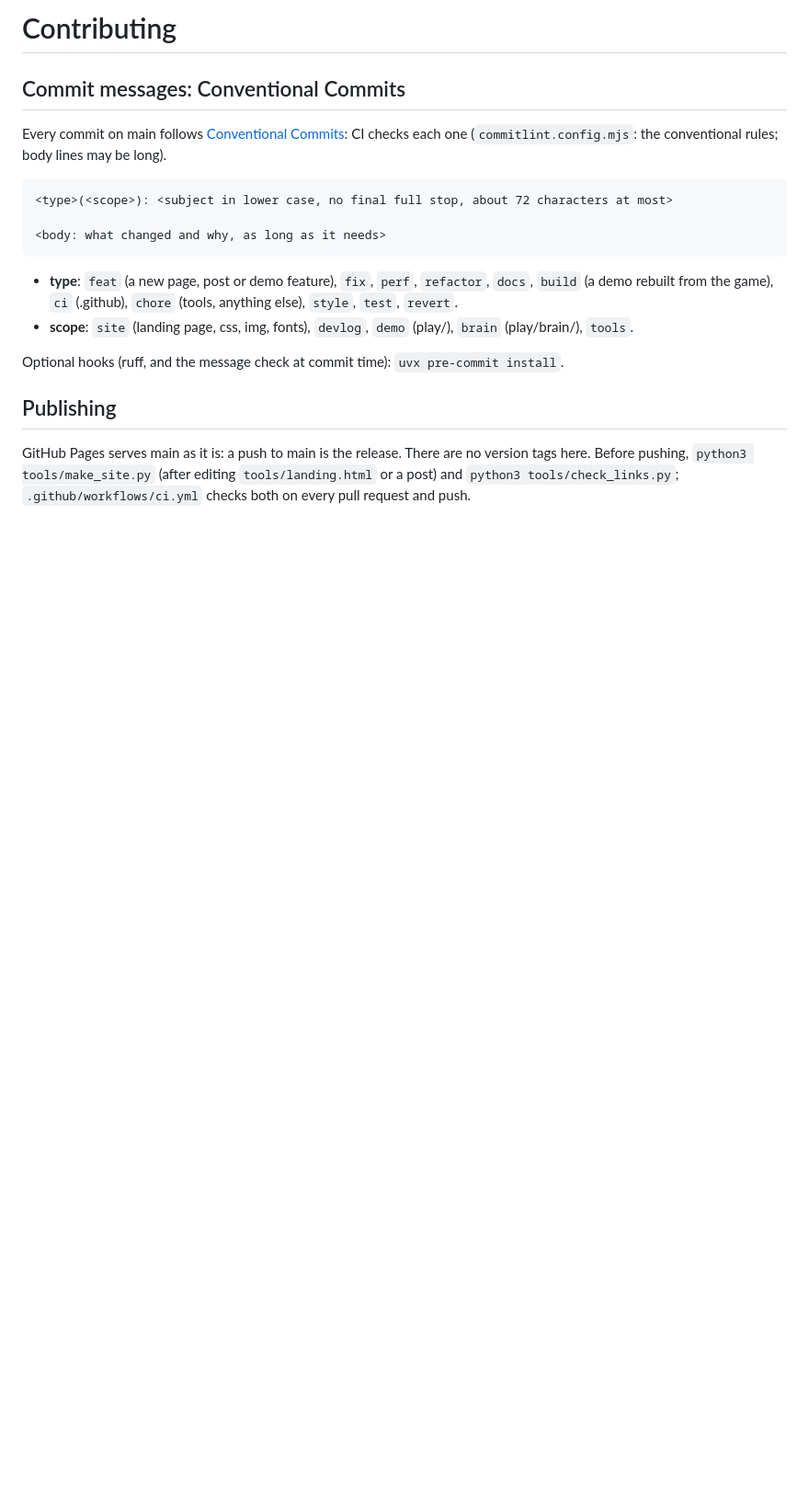
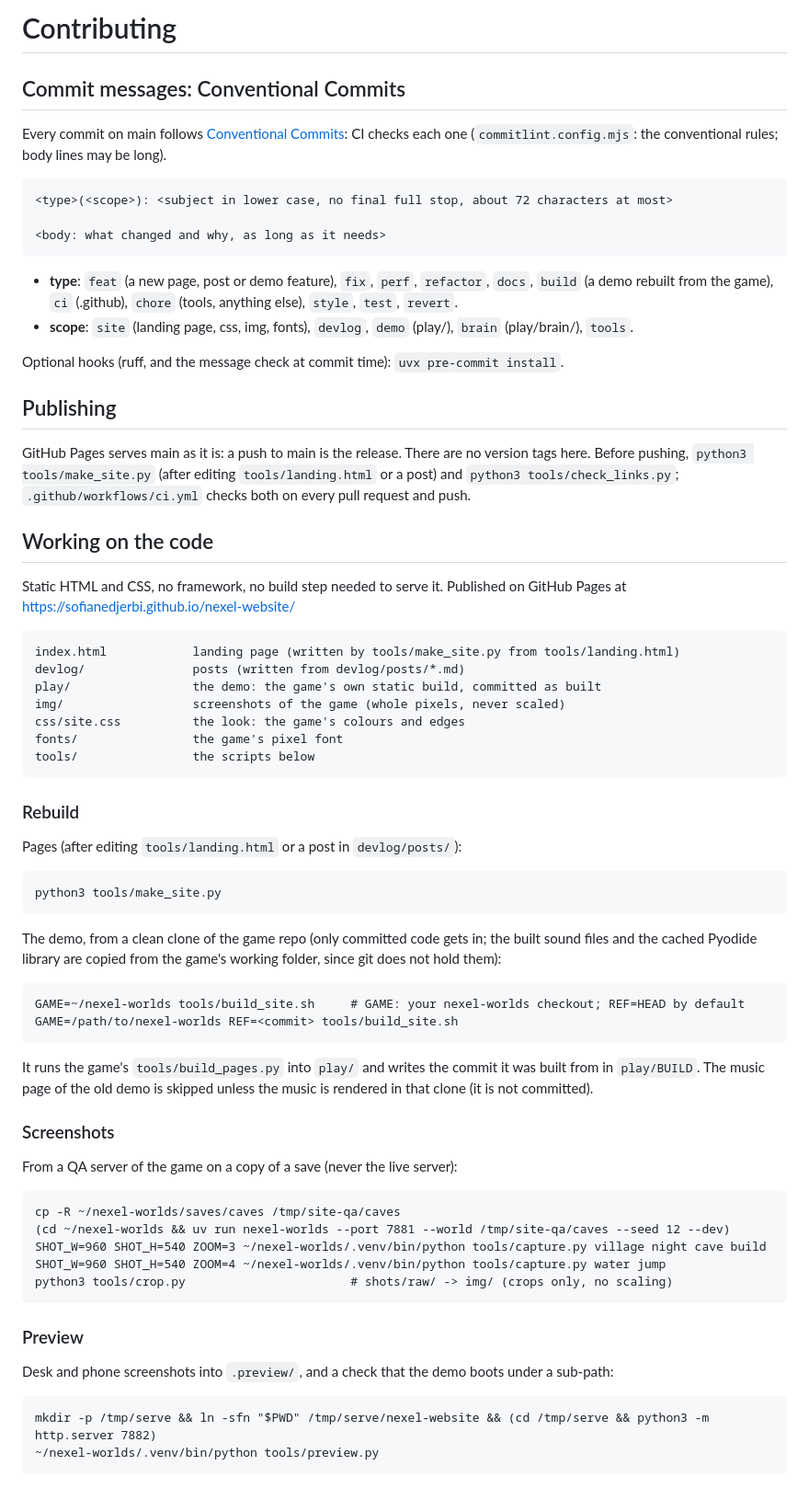
Before and after one commit to sofianedjerbi/nexel-website, a Markdown page: CONTRIBUTING.md, the part around the change. Shown at 92% size. Rendered like a GitHub page; blank space fills up the shorter version.

````diff
--- a/CONTRIBUTING.md
+++ b/CONTRIBUTING.md
@@ -20,3 +20,50 @@ Optional hooks (ruff, and the message check at commit time): `uvx pre-commit ins
 GitHub Pages serves main as it is: a push to main is the release. There are no version tags here.
 Before pushing, `python3 tools/make_site.py` (after editing `tools/landing.html` or a post) and
 `python3 tools/check_links.py`; `.github/workflows/ci.yml` checks both on every pull request and push.
+
+## Working on the code
+
+Static HTML and CSS, no framework, no build step needed to serve it. Published on GitHub Pages at
+https://sofianedjerbi.github.io/nexel-website/
+
+```
+index.html            landing page (written by tools/make_site.py from tools/landing.html)
+devlog/               posts (written from devlog/posts/*.md)
+play/                 the demo: the game's own static build, committed as built
+img/                  screenshots of the game (whole pixels, never scaled)
+css/site.css          the look: the game's colours and edges
+fonts/                the game's pixel font
+tools/                the scripts below
+```
+
+### Rebuild
+
+Pages (after editing `tools/landing.html` or a post in `devlog/posts/`):
+
+    python3 tools/make_site.py
+
+The demo, from a clean clone of the game repo (only committed code gets in; the built sound files and the cached
+Pyodide library are copied from the game's working folder, since git does not hold them):
+
+    GAME=~/nexel-worlds tools/build_site.sh     # GAME: your nexel-worlds checkout; REF=HEAD by default
+    GAME=/path/to/nexel-worlds REF=<commit> tools/build_site.sh
+
+It runs the game's `tools/build_pages.py` into `play/` and writes the commit it was built from in `play/BUILD`. The
+music page of the old demo is skipped unless the music is rendered in that clone (it is not committed).
+
+### Screenshots
+
+From a QA server of the game on a copy of a save (never the live server):
+
+    cp -R ~/nexel-worlds/saves/caves /tmp/site-qa/caves
+    (cd ~/nexel-worlds && uv run nexel-worlds --port 7881 --world /tmp/site-qa/caves --seed 12 --dev)
+    SHOT_W=960 SHOT_H=540 ZOOM=3 ~/nexel-worlds/.venv/bin/python tools/capture.py village night cave build
+    SHOT_W=960 SHOT_H=540 ZOOM=4 ~/nexel-worlds/.venv/bin/python tools/capture.py water jump
+    python3 tools/crop.py                       # shots/raw/ -> img/ (crops only, no scaling)
+
+### Preview
+
+Desk and phone screenshots into `.preview/`, and a check that the demo boots under a sub-path:
+
+    mkdir -p /tmp/serve && ln -sfn "$PWD" /tmp/serve/nexel-website && (cd /tmp/serve && python3 -m http.server 7882)
+    ~/nexel-worlds/.venv/bin/python tools/preview.py
````
Also changed, not shown: README.md (+49 -46 lines), assets/banner.png (added), assets/brain.gif (added), assets/devlog.png (added), assets/phone.png (added), assets/site.png (added).
